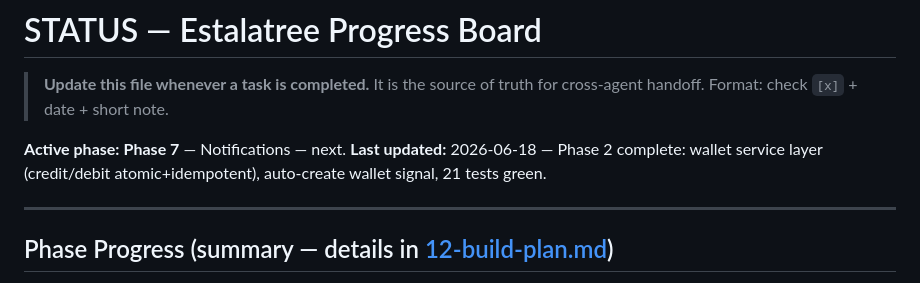
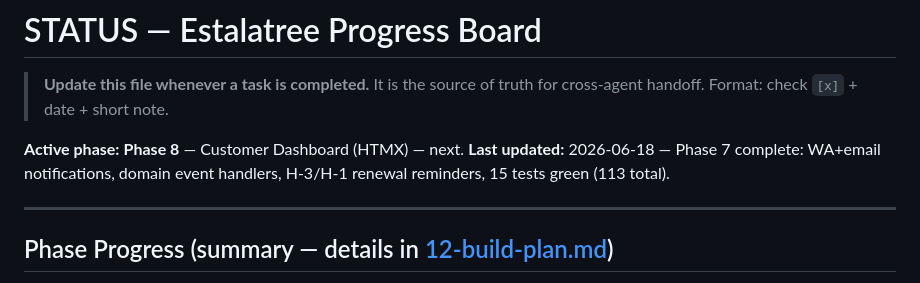
Before and after one commit to rusysh22/roc_estalatree, a Markdown page: docs/STATUS.md, the part around one of its changes. Drawn GitHub-style.

Commit message:
docs: mark Phase 7 complete in STATUS.md
Co-Authored-By: Claude Sonnet 4.6 <noreply@anthropic.com>

```diff
--- a/docs/STATUS.md
+++ b/docs/STATUS.md
@@ -2,8 +2,8 @@
 
 > **Update this file whenever a task is completed.** It is the source of truth for cross-agent handoff. Format: check `[x]` + date + short note.
 
-**Active phase:** **Phase 7** — Notifications — next.
-**Last updated:** 2026-06-18 — Phase 2 complete: wallet service layer (credit/debit atomic+idempotent), auto-create wallet signal, 21 tests green.
+**Active phase:** **Phase 8** — Customer Dashboard (HTMX) — next.
+**Last updated:** 2026-06-18 — Phase 7 complete: WA+email notifications, domain event handlers, H-3/H-1 renewal reminders, 15 tests green (113 total).
 
 ---
 
```
Also changed, not shown: other parts of docs/STATUS.md (+1 -1 lines).
